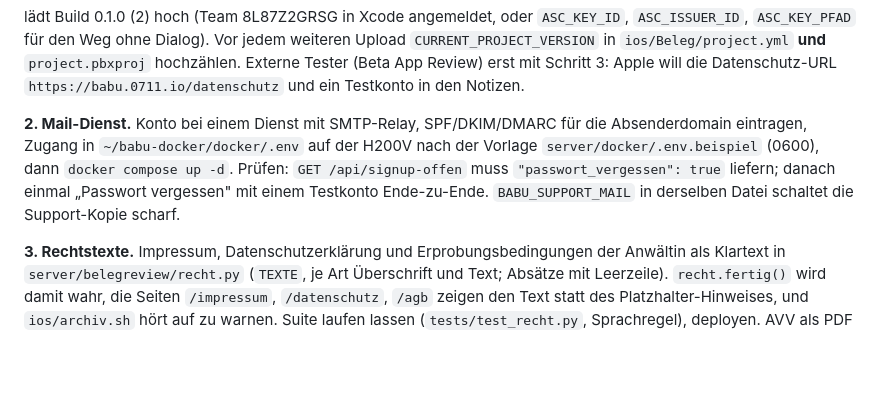
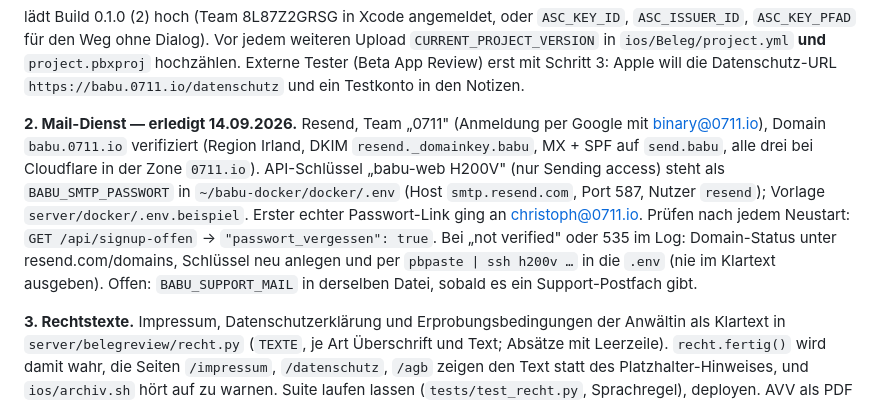
Before and after one commit to C-0711/babu, a Markdown page: docs/betrieb-golive.md, the part around the change. Drawn GitHub-style; blank space fills up the shorter version.

Commit message:
Runbook: Mailweg über Resend ist eingerichtet
Domain babu.0711.io bei Resend verifiziert, DNS bei Cloudflare, Schlüssel
nur auf der H200V. Abschnitt 6 nennt Prüfaufruf und Fehlerbilder.

Co-Authored-By: Claude Fable 5.1 <noreply@anthropic.com>

```diff
--- a/docs/betrieb-golive.md
+++ b/docs/betrieb-golive.md
@@ -121,12 +121,16 @@ lädt Build 0.1.0 (2) hoch (Team 8L87Z2GRSG in Xcode angemeldet, oder `ASC_KEY_I
 Externe Tester (Beta App Review) erst mit Schritt 3: Apple will die Datenschutz-URL
 `https://babu.0711.io/datenschutz` und ein Testkonto in den Notizen.
 
-**2. Mail-Dienst.** Konto bei einem Dienst mit SMTP-Relay, SPF/DKIM/DMARC für die
-Absenderdomain eintragen, Zugang in `~/babu-docker/docker/.env` auf der H200V nach der
-Vorlage `server/docker/.env.beispiel` (0600), dann `docker compose up -d`. Prüfen:
-`GET /api/signup-offen` muss `"passwort_vergessen": true` liefern; danach einmal
-„Passwort vergessen" mit einem Testkonto Ende-zu-Ende. `BABU_SUPPORT_MAIL` in derselben
-Datei schaltet die Support-Kopie scharf.
+**2. Mail-Dienst — erledigt 14.09.2026.** Resend, Team „0711" (Anmeldung per Google mit
+binary@0711.io), Domain `babu.0711.io` verifiziert (Region Irland, DKIM `resend._domainkey.babu`,
+MX + SPF auf `send.babu`, alle drei bei Cloudflare in der Zone `0711.io`). API-Schlüssel
+„babu-web H200V" (nur Sending access) steht als `BABU_SMTP_PASSWORT` in
+`~/babu-docker/docker/.env` (Host `smtp.resend.com`, Port 587, Nutzer `resend`); Vorlage
+`server/docker/.env.beispiel`. Erster echter Passwort-Link ging an christoph@0711.io.
+Prüfen nach jedem Neustart: `GET /api/signup-offen` → `"passwort_vergessen": true`.
+Bei „not verified" oder 535 im Log: Domain-Status unter resend.com/domains, Schlüssel neu
+anlegen und per `pbpaste | ssh h200v …` in die `.env` (nie im Klartext ausgeben).
+Offen: `BABU_SUPPORT_MAIL` in derselben Datei, sobald es ein Support-Postfach gibt.
 
 **3. Rechtstexte.** Impressum, Datenschutzerklärung und Erprobungsbedingungen der
 Anwältin als Klartext in `server/belegreview/recht.py` (`TEXTE`, je Art Überschrift und
```
